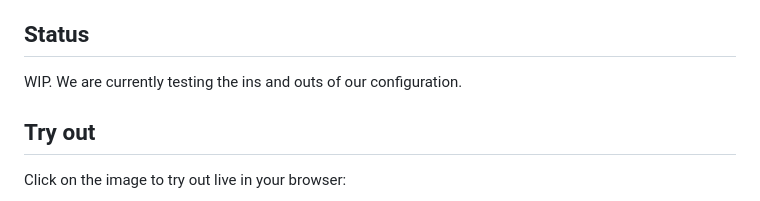
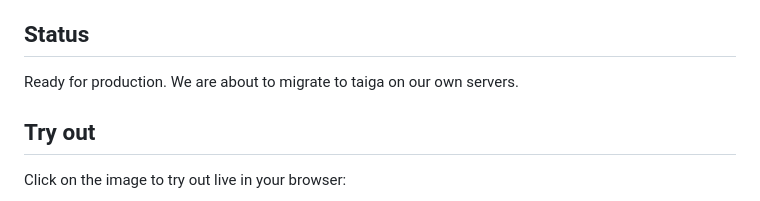
Before and after one commit to DomainDrivenArchitecture/c4k-taiga, a Markdown page: README.md, the part around the change. Rendered like a GitHub page.

Commit message:
[Skip-CI] Update Readme

```diff
--- a/README.md
+++ b/README.md
@@ -10,7 +10,7 @@ Easily generate a config for a small scale Taiga deployment. Complete with initi
 
 ## Status
 
-WIP. We are currently testing the ins and outs of our configuration.
+Ready for production. We are about to migrate to taiga on our own servers.
 
 ## Try out
 
```
